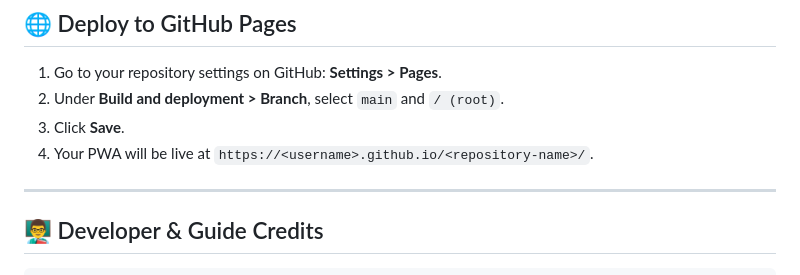
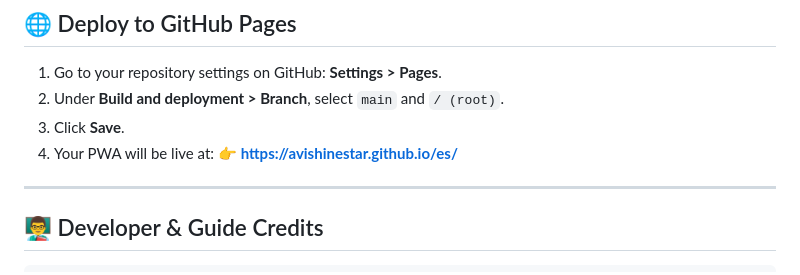
Before and after one commit to Avishinestar/onlinemcq, a Markdown page: README.md, the part around the change. Rendered like a GitHub page.

Commit message:
docs: update site URL to es in README.md

```diff
--- a/README.md
+++ b/README.md
@@ -88,7 +88,8 @@ npx serve .
 1. Go to your repository settings on GitHub: **Settings > Pages**.
 2. Under **Build and deployment > Branch**, select `main` and `/ (root)`.
 3. Click **Save**.
-4. Your PWA will be live at `https://<username>.github.io/<repository-name>/`.
+4. Your PWA will be live at:
+   👉 **https://avishinestar.github.io/es/**
 
 ---
 
```
